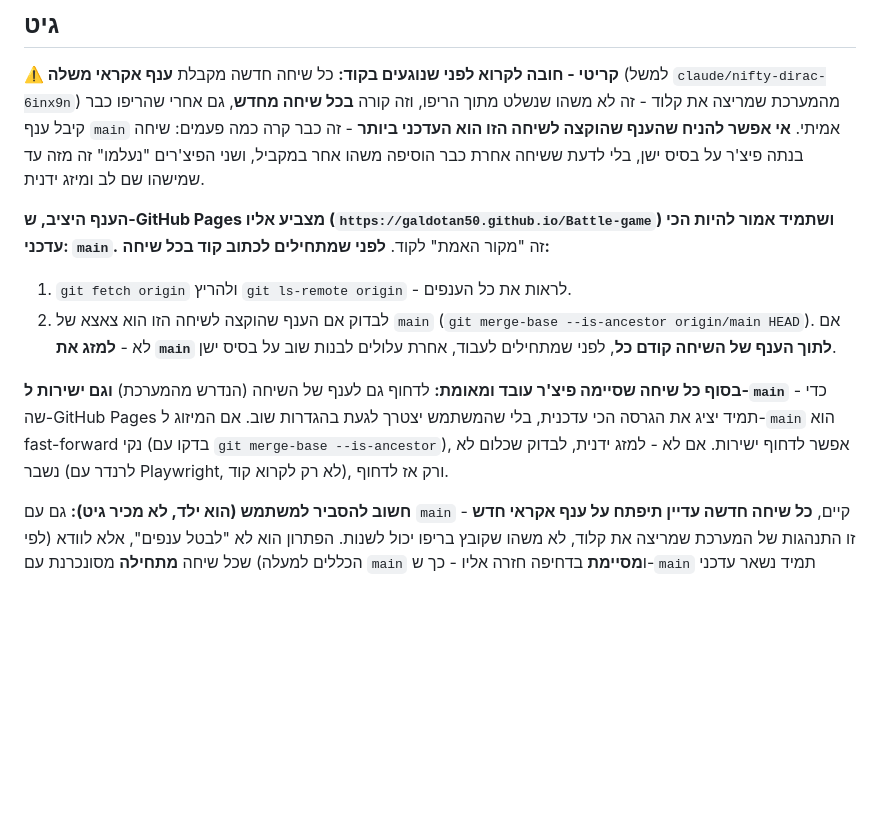
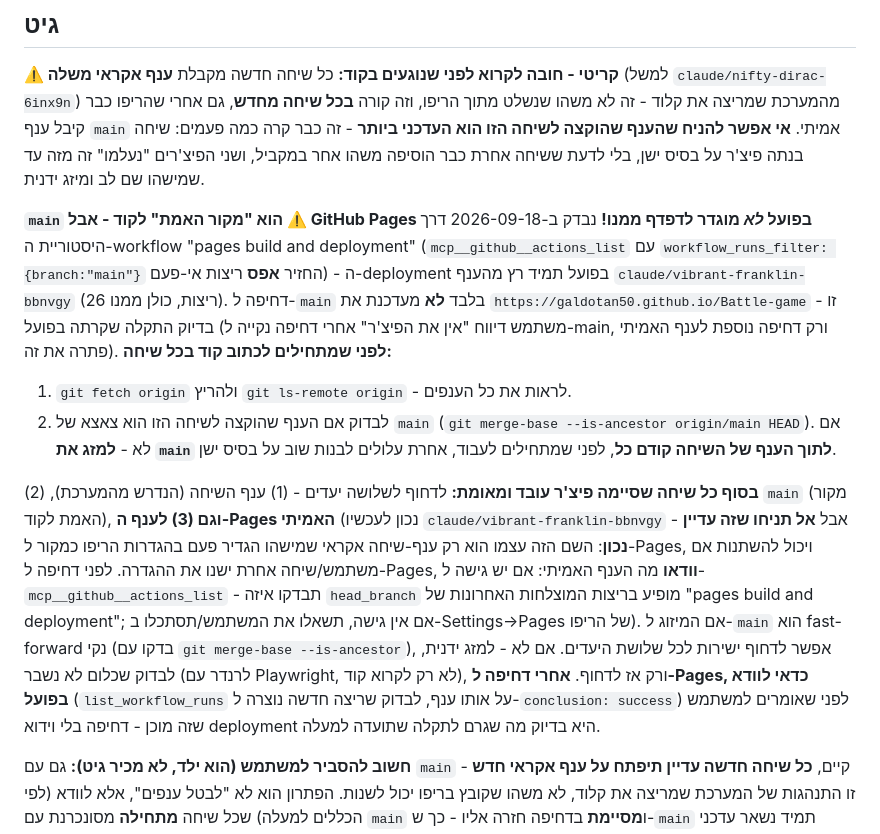
Before and after one commit to galdotan50/Battle-game, a Markdown page: CLAUDE.md, the part around the change. Drawn GitHub-style; blank space fills up the shorter version.

Commit message:
תיקון תיעוד: GitHub Pages לא מוגדר לדפדף מ-main
בדקתי בפועל דרך היסטוריית ה-workflow "pages build and deployment" -
אפס ריצות אי-פעם מ-main, כל ה-deployments רצים מ-claude/vibrant-franklin-bbnvgy.
דחיפה ל-main בלבד לא מעדכנת את הדף החי - זו בדיוק התקלה שקרתה (משתמש
דיווח שפיצ'ר חדש לא מופיע). מתעד את הענף האמיתי ומוסיף הנחיה לוודא
לפני שאומרים למשתמש שהעדכון מוכן.

Co-Authored-By: Claude Sonnet 5 <noreply@anthropic.com>
Claude-Session: https://claude.ai/code/session_01MacHbVL9wAr7NcnshB785D

```diff
--- a/CLAUDE.md
+++ b/CLAUDE.md
@@ -322,8 +322,14 @@ CSS) לבעיה עמוקה יותר: **כל בדיקה שתלויה בהתקדמ
 לדעת ששיחה אחרת כבר הוסיפה משהו אחר במקביל, ושני הפיצ'רים "נעלמו" זה
 מזה עד שמישהו שם לב ומיזג ידנית.
 
-**הענף היציב, ש-GitHub Pages מצביע אליו (`https://galdotan50.github.io/Battle-game`)
-ושתמיד אמור להיות הכי עדכני: `main`.** זה "מקור האמת" לקוד.
+**`main` הוא "מקור האמת" לקוד - אבל ⚠️ GitHub Pages בפועל *לא* מוגדר
+לדפדף ממנו!** נבדק ב-2026-09-18 דרך היסטוריית ה-workflow "pages build
+and deployment" (`mcp__github__actions_list` עם `workflow_runs_filter:
+{branch:"main"}` החזיר **אפס** ריצות אי-פעם) - ה-deployment בפועל תמיד
+רץ מהענף `claude/vibrant-franklin-bbnvgy` (26 ריצות, כולן ממנו). דחיפה
+ל-`main` בלבד **לא** מעדכנת את `https://galdotan50.github.io/Battle-game` -
+זו בדיוק התקלה שקרתה בפועל (משתמש דיווח "אין את הפיצ'ר" אחרי דחיפה
+נקייה ל-main, ורק דחיפה נוספת לענף האמיתי פתרה את זה).
 **לפני שמתחילים לכתוב קוד בכל שיחה:**
 
 1. `git fetch origin` ולהריץ `git ls-remote origin` - לראות את כל הענפים.
@@ -332,12 +338,21 @@ CSS) לבעיה עמוקה יותר: **כל בדיקה שתלויה בהתקדמ
    אם לא - **למזג את `main` לתוך הענף של השיחה קודם כל**, לפני שמתחילים
    לעבוד, אחרת עלולים לבנות שוב על בסיס ישן.
 
-**בסוף כל שיחה שסיימה פיצ'ר עובד ומאומת:** לדחוף גם לענף של השיחה (הנדרש
-מהמערכת) **וגם ישירות ל-`main`** - כדי שה-GitHub Pages תמיד יציג את
-הגרסה הכי עדכנית, בלי שהמשתמש יצטרך לגעת בהגדרות שוב. אם המיזוג ל-`main`
+**בסוף כל שיחה שסיימה פיצ'ר עובד ומאומת:** לדחוף לשלושה יעדים - (1) ענף
+השיחה (הנדרש מהמערכת), (2) `main` (מקור האמת לקוד), **וגם (3) לענף
+ה-Pages האמיתי** (נכון לעכשיו `claude/vibrant-franklin-bbnvgy` - אבל
+**אל תניחו שזה עדיין נכון**: השם הזה עצמו הוא רק ענף-שיחה אקראי שמישהו
+הגדיר פעם בהגדרות הריפו כמקור ל-Pages, ויכול להשתנות אם משתמש/שיחה אחרת
+ישנו את ההגדרה. לפני דחיפה ל-Pages, **וודאו** מה הענף האמיתי: אם יש
+גישה ל-`mcp__github__actions_list` - תבדקו איזה `head_branch` מופיע
+בריצות המוצלחות האחרונות של "pages build and deployment"; אם אין גישה,
+תשאלו את המשתמש/תסתכלו ב-Settings→Pages של הריפו). אם המיזוג ל-`main`
 הוא fast-forward נקי (בדקו עם `git merge-base --is-ancestor`), אפשר
-לדחוף ישירות. אם לא - למזג ידנית, לבדוק שכלום לא נשבר (לרנדר עם
-Playwright, לא רק לקרוא קוד), ורק אז לדחוף.
+לדחוף ישירות לכל שלושת היעדים. אם לא - למזג ידנית, לבדוק שכלום לא נשבר
+(לרנדר עם Playwright, לא רק לקרוא קוד), ורק אז לדחוף. **אחרי דחיפה
+ל-Pages, כדאי לוודא בפועל** (`list_workflow_runs` על אותו ענף, לבדוק
+שריצה חדשה נוצרה ל-`conclusion: success`) לפני שאומרים למשתמש שזה מוכן -
+דחיפה בלי וידוא deployment היא בדיוק מה שגרם לתקלה שתועדה למעלה.
 
 **חשוב להסביר למשתמש (הוא ילד, לא מכיר גיט):** גם עם `main` קיים, **כל
 שיחה חדשה עדיין תיפתח על ענף אקראי חדש** - זו התנהגות של המערכת שמריצה
```
